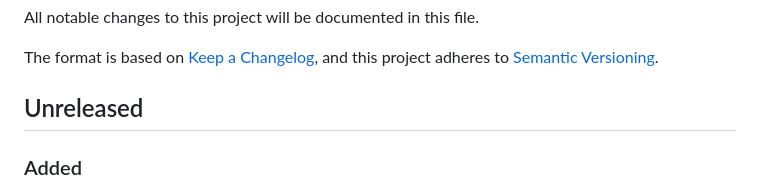
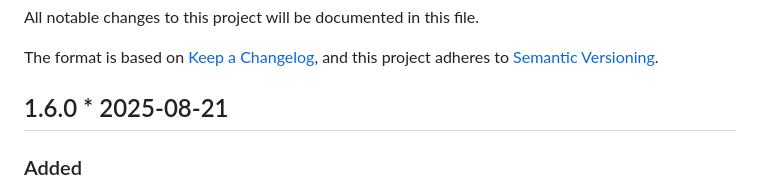
Before and after one commit to bgporter/cello, a Markdown page: CHANGELOG.md, the part around the change. Drawn GitHub-style.

Commit message:
Bump version number in CHANGELOG to 1.6.0

```diff
--- a/CHANGELOG.md
+++ b/CHANGELOG.md
@@ -5,7 +5,7 @@ All notable changes to this project will be documented in this file.
 The format is based on [Keep a Changelog](https://keepachangelog.com/en/1.0.0/),
 and this project adheres to [Semantic Versioning](https://semver.org/spec/v2.0.0.html).
 
-## Unreleased
+## 1.6.0 * 2025-08-21
 
 ### Added
 
```
